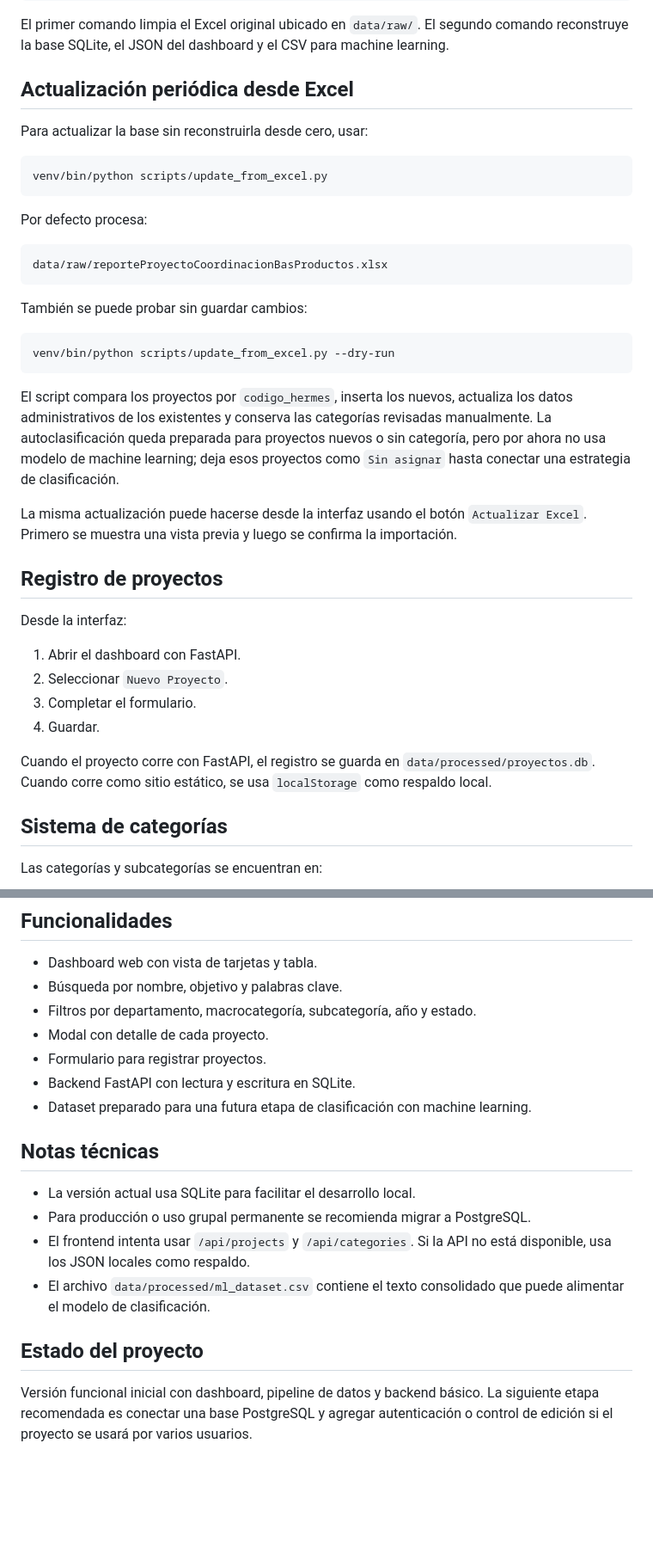
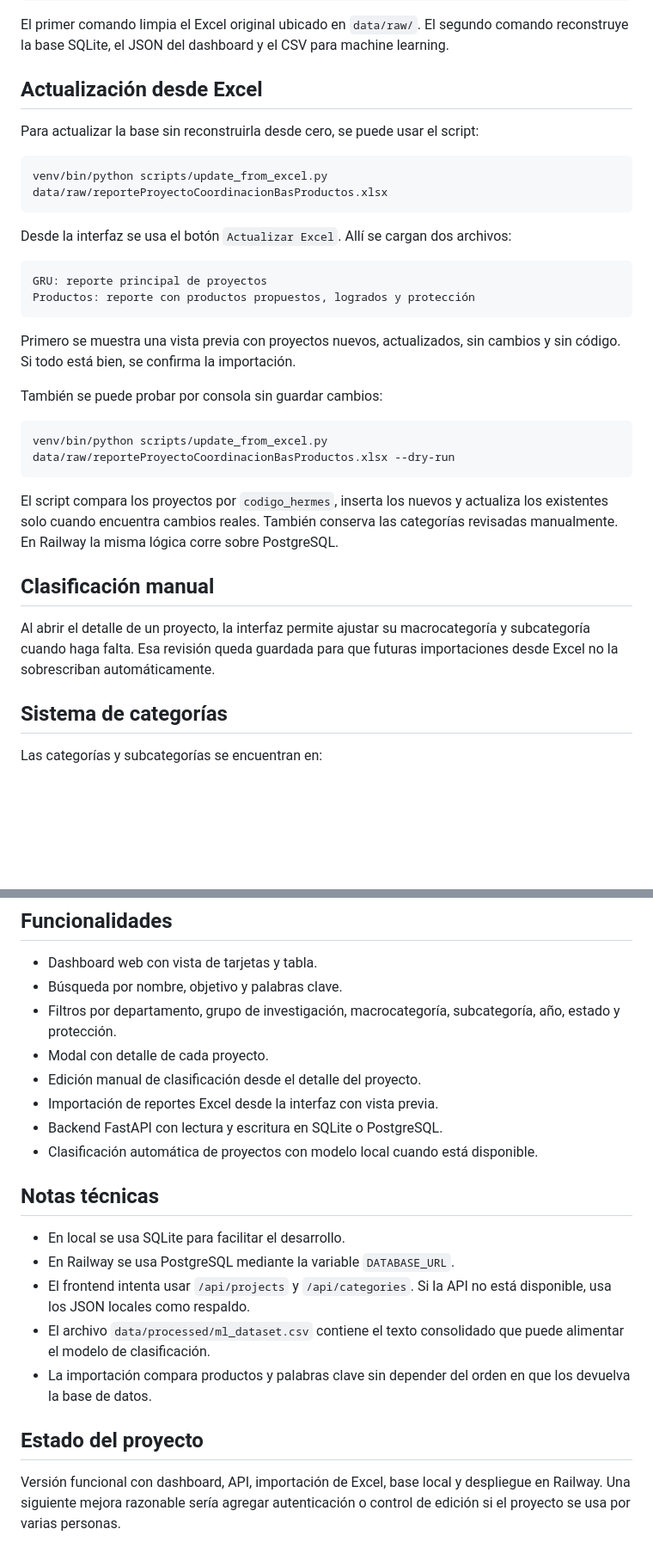
Before and after one commit to camicasss/SistemasInteligentes, a Markdown page: proyectoObservatorio/README.md, 2 parts joined by grey strips. Shown at 86% size. Rendered like a GitHub page; blank space fills up the shorter version.

````diff
--- a/proyectoObservatorio/README.md
+++ b/proyectoObservatorio/README.md
@@ -126,40 +129,34 @@ venv/bin/python scripts/build_database.py
 
 El primer comando limpia el Excel original ubicado en `data/raw/`. El segundo comando reconstruye la base SQLite, el JSON del dashboard y el CSV para machine learning.
 
-## Actualización periódica desde Excel
+## Actualización desde Excel
 
-Para actualizar la base sin reconstruirla desde cero, usar:
+Para actualizar la base sin reconstruirla desde cero, se puede usar el script:
 
 ```bash
-venv/bin/python scripts/update_from_excel.py
+venv/bin/python scripts/update_from_excel.py data/raw/reporteProyectoCoordinacionBasProductos.xlsx
 ```
 
-Por defecto procesa:
+Desde la interfaz se usa el botón `Actualizar Excel`. Allí se cargan dos archivos:
 
 ```text
-data/raw/reporteProyectoCoordinacionBasProductos.xlsx
+GRU: reporte principal de proyectos
+Productos: reporte con productos propuestos, logrados y protección
 ```
 
-También se puede probar sin guardar cambios:
+Primero se muestra una vista previa con proyectos nuevos, actualizados, sin cambios y sin código. Si todo está bien, se confirma la importación.
+
+También se puede probar por consola sin guardar cambios:
 
 ```bash
-venv/bin/python scripts/update_from_excel.py --dry-run
+venv/bin/python scripts/update_from_excel.py data/raw/reporteProyectoCoordinacionBasProductos.xlsx --dry-run
 ```
 
-El script compara los proyectos por `codigo_hermes`, inserta los nuevos, actualiza los datos administrativos de los existentes y conserva las categorías revisadas manualmente. La autoclasificación queda preparada para proyectos nuevos o sin categoría, pero por ahora no usa modelo de machine learning; deja esos proyectos como `Sin asignar` hasta conectar una estrategia de clasificación.
+El script compara los proyectos por `codigo_hermes`, inserta los nuevos y actualiza los existentes solo cuando encuentra cambios reales. También conserva las categorías revisadas manualmente. En Railway la misma lógica corre sobre PostgreSQL.
 
-La misma actualización puede hacerse desde la interfaz usando el botón `Actualizar Excel`. Primero se muestra una vista previa y luego se confirma la importación.
+## Clasificación manual
 
-## Registro de proyectos
-
-Desde la interfaz:
-
-1. Abrir el dashboard con FastAPI.
-2. Seleccionar `Nuevo Proyecto`.
-3. Completar el formulario.
-4. Guardar.
-
-Cuando el proyecto corre con FastAPI, el registro se guarda en `data/processed/proyectos.db`. Cuando corre como sitio estático, se usa `localStorage` como respaldo local.
+Al abrir el detalle de un proyecto, la interfaz permite ajustar su macrocategoría y subcategoría cuando haga falta. Esa revisión queda guardada para que futuras importaciones desde Excel no la sobrescriban automáticamente.
 
 ## Sistema de categorías
 
@@ -188,19 +185,21 @@ Macrocategorías disponibles:
 
 - Dashboard web con vista de tarjetas y tabla.
 - Búsqueda por nombre, objetivo y palabras clave.
-- Filtros por departamento, macrocategoría, subcategoría, año y estado.
+- Filtros por departamento, grupo de investigación, macrocategoría, subcategoría, año, estado y protección.
 - Modal con detalle de cada proyecto.
-- Formulario para registrar proyectos.
-- Backend FastAPI con lectura y escritura en SQLite.
-- Dataset preparado para una futura etapa de clasificación con machine learning.
+- Edición manual de clasificación desde el detalle del proyecto.
+- Importación de reportes Excel desde la interfaz con vista previa.
+- Backend FastAPI con lectura y escritura en SQLite o PostgreSQL.
+- Clasificación automática de proyectos con modelo local cuando está disponible.
 
 ## Notas técnicas
 
-- La versión actual usa SQLite para facilitar el desarrollo local.
-- Para producción o uso grupal permanente se recomienda migrar a PostgreSQL.
+- En local se usa SQLite para facilitar el desarrollo.
+- En Railway se usa PostgreSQL mediante la variable `DATABASE_URL`.
 - El frontend intenta usar `/api/projects` y `/api/categories`. Si la API no está disponible, usa los JSON locales como respaldo.
 - El archivo `data/processed/ml_dataset.csv` contiene el texto consolidado que puede alimentar el modelo de clasificación.
+- La importación compara productos y palabras clave sin depender del orden en que los devuelva la base de datos.
 
 ## Estado del proyecto
 
-Versión funcional inicial con dashboard, pipeline de datos y backend básico. La siguiente etapa recomendada es conectar una base PostgreSQL y agregar autenticación o control de edición si el proyecto se usará por varios usuarios.
+Versión funcional con dashboard, API, importación de Excel, base local y despliegue en Railway. Una siguiente mejora razonable sería agregar autenticación o control de edición si el proyecto se usa por varias personas.
````
Also changed, not shown: other parts of proyectoObservatorio/README.md (+13 -10 lines).
